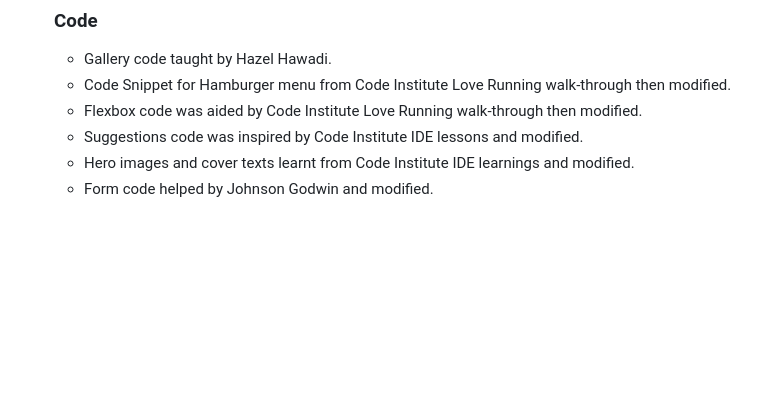
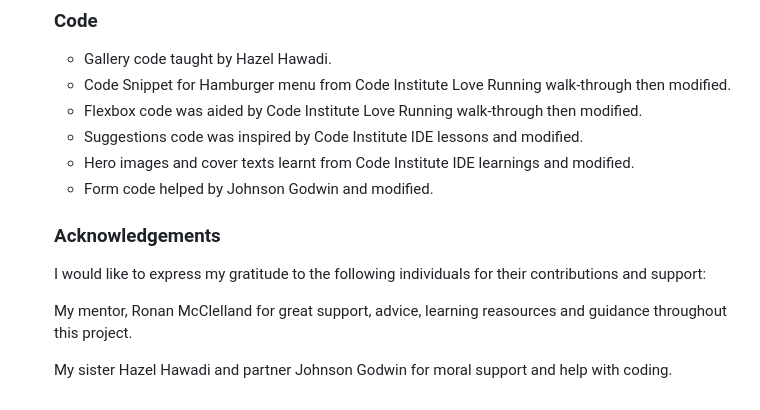
Before and after one commit to stacykimberley/project-one-visit-zimbabwe, a Markdown page: README.md, the part around the change. GitHub-like rendering; blank space fills up the shorter version.

Commit message:
Add acknowledgments

```diff
--- a/README.md
+++ b/README.md
@@ -335,3 +335,11 @@ How to run this project Locally
 - Suggestions code was inspired by Code Institute IDE lessons and modified.
 - Hero images and cover texts learnt from Code Institute IDE learnings and modified.
 - Form code helped by Johnson Godwin and modified.
+
+### Acknowledgements
+
+I would like to express my gratitude to the following individuals for their contributions and support:
+
+My mentor, Ronan McClelland for great support, advice, learning reasources and guidance throughout this project.
+
+My sister Hazel Hawadi and partner Johnson Godwin for moral support and help with coding.
```
